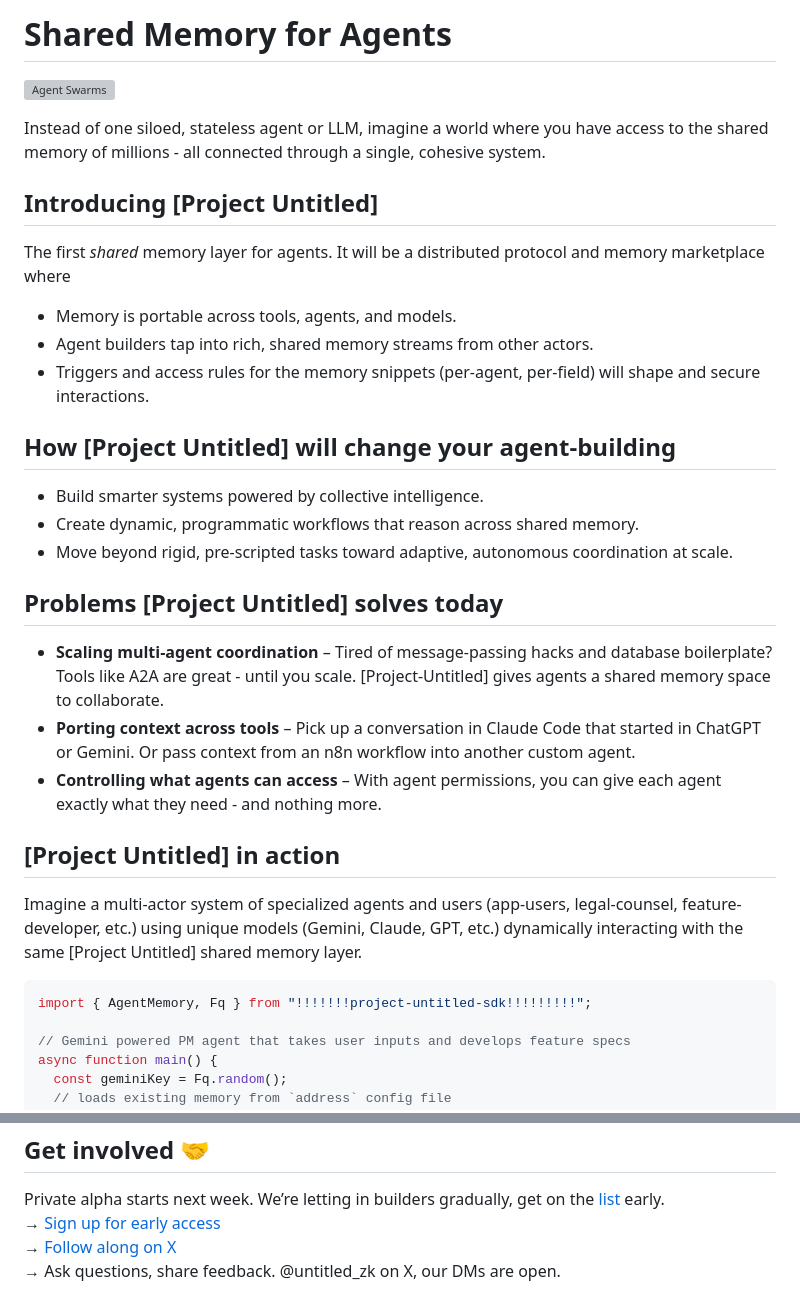
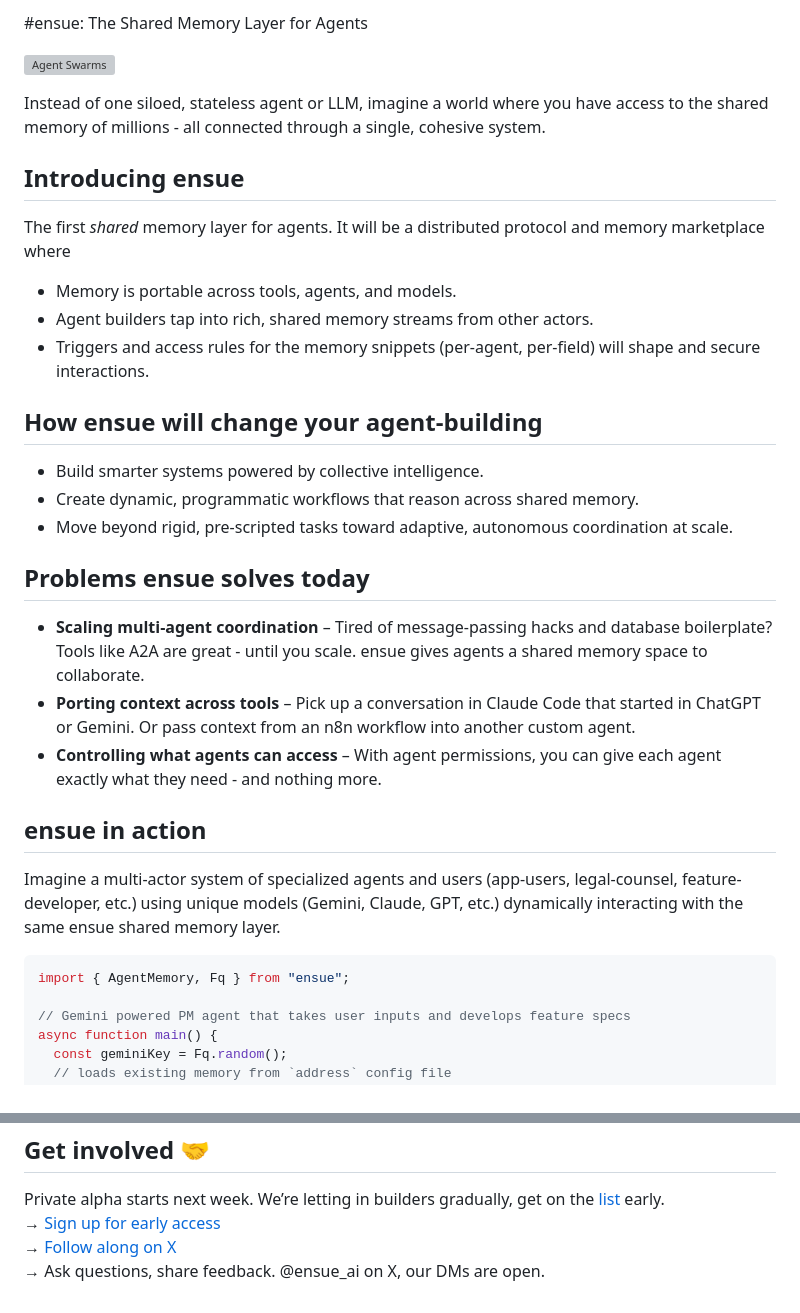
Before and after one commit to austinbaggio/austinbaggio.github.io, a Markdown page: README.md, 2 parts joined by grey strips. Drawn GitHub-style; grey boxes are pictures that could not be loaded.

Commit message:
Update README.md from PU to ensue

````diff
--- a/README.md
+++ b/README.md
@@ -1,10 +1,10 @@
-# Shared Memory for Agents
+#ensue: The Shared Memory Layer for Agents
 
 ![Agent Swarms](./images/agent_swarms.gif)
 
 Instead of one siloed, stateless agent or LLM, imagine a world where you have access to the shared memory of millions - all connected through a single, cohesive system.
 
-## Introducing [Project Untitled]
+## Introducing ensue
 
 The first _shared_ memory layer for agents. It will be a distributed protocol and memory marketplace where
 
@@ -12,24 +12,24 @@ The first _shared_ memory layer for agents. It will be a distributed protocol an
 - Agent builders tap into rich, shared memory streams from other actors.
 - Triggers and access rules for the memory snippets (per-agent, per-field) will shape and secure interactions.
 
-## How [Project Untitled] will change your agent-building
+## How ensue will change your agent-building
 
 - Build smarter systems powered by collective intelligence.
 - Create dynamic, programmatic workflows that reason across shared memory.
 - Move beyond rigid, pre-scripted tasks toward adaptive, autonomous coordination at scale.
 
-## Problems [Project Untitled] solves today
+## Problems ensue solves today
 
-- **Scaling multi-agent coordination** – Tired of message-passing hacks and database boilerplate? Tools like A2A are great - until you scale. [Project-Untitled] gives agents a shared memory space to collaborate.
+- **Scaling multi-agent coordination** – Tired of message-passing hacks and database boilerplate? Tools like A2A are great - until you scale. ensue gives agents a shared memory space to collaborate.
 - **Porting context across tools** – Pick up a conversation in Claude Code that started in ChatGPT or Gemini. Or pass context from an n8n workflow into another custom agent.
 - **Controlling what agents can access** – With agent permissions, you can give each agent exactly what they need - and nothing more.
 
-## [Project Untitled] in action
+## ensue in action
 
-Imagine a multi-actor system of specialized agents and users (app-users, legal-counsel, feature-developer, etc.) using unique models (Gemini, Claude, GPT, etc.) dynamically interacting with the same [Project Untitled] shared memory layer.
+Imagine a multi-actor system of specialized agents and users (app-users, legal-counsel, feature-developer, etc.) using unique models (Gemini, Claude, GPT, etc.) dynamically interacting with the same ensue shared memory layer.
 
 ```typescript
-import { AgentMemory, Fq } from "!!!!!!!project-untitled-sdk!!!!!!!!!";
+import { AgentMemory, Fq } from "ensue";
 
 // Gemini powered PM agent that takes user inputs and develops feature specs
 async function main() {
@@ -90,5 +90,5 @@ async function main() {
 Private alpha starts next week.
 We’re letting in builders gradually, get on the [list](https://forms.gle/szVzhmpLdG6peDgH9) early.
   → <a href="https://forms.gle/szVzhmpLdG6peDgH9">Sign up for early access</a>
-  → <a href="https://x.com/untitled_ZK/">Follow along on X</a>
-  → Ask questions, share feedback. @untitled_zk on X, our DMs are open.
+  → <a href="https://x.com/ensue_ai/">Follow along on X</a>
+  → Ask questions, share feedback. @ensue_ai on X, our DMs are open.
````
